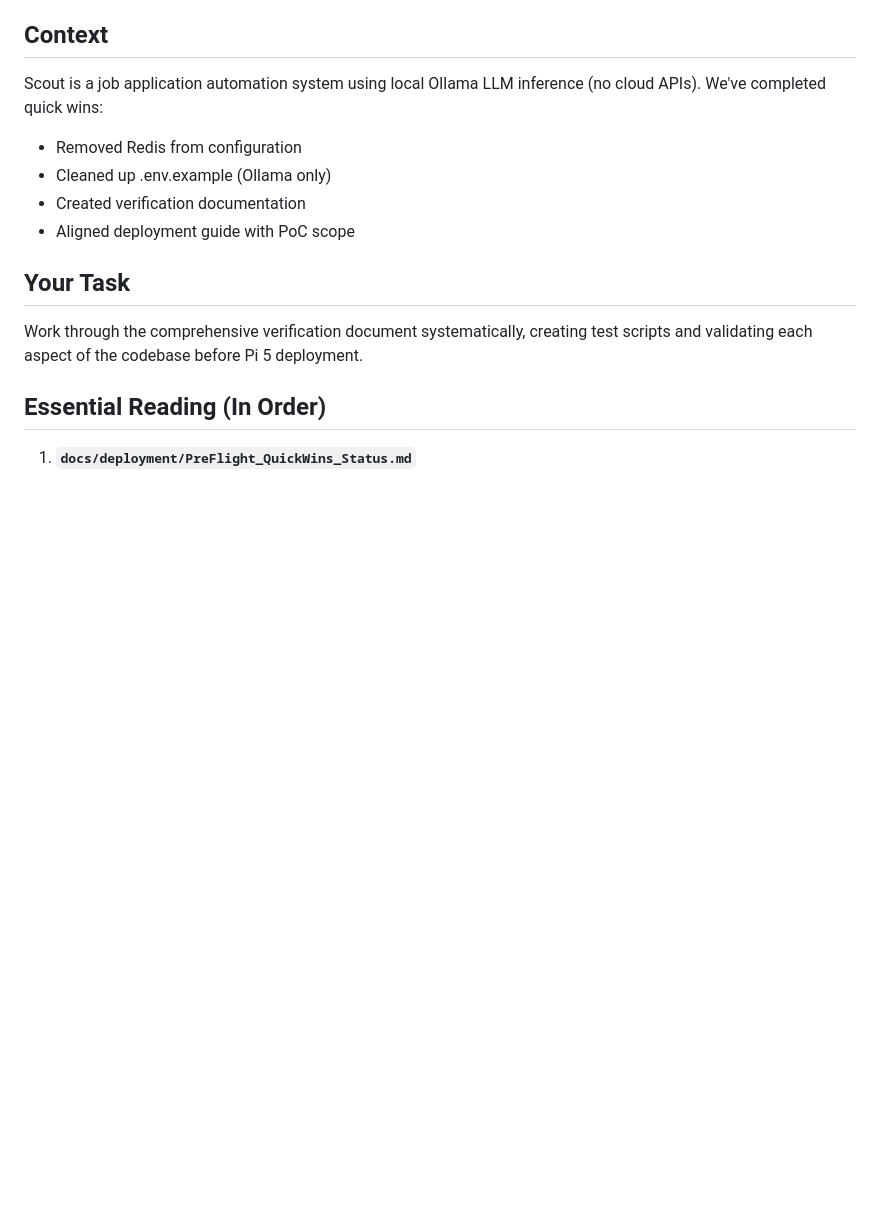
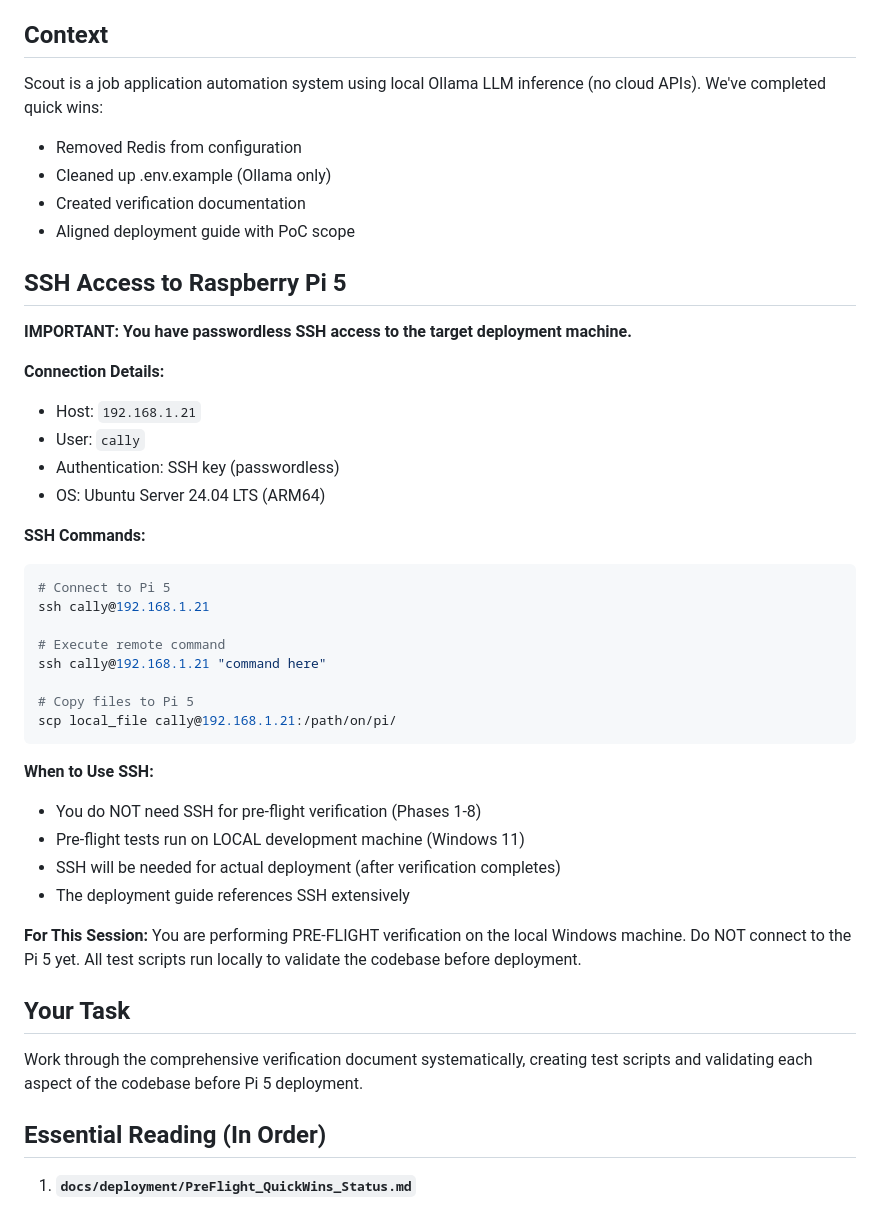
Before and after one commit to Cal-ly/scout-code, a Markdown page: docs/deployment/CLAUDE_CODE_START_PROMPT.md, the part around the change. Rendered like a GitHub page; blank space fills up the shorter version.

Commit message:
Enhance deployment documentation with SSH access details and usage guidelines

````diff
--- a/docs/deployment/CLAUDE_CODE_START_PROMPT.md
+++ b/docs/deployment/CLAUDE_CODE_START_PROMPT.md
@@ -13,6 +13,37 @@ Scout is a job application automation system using local Ollama LLM inference (n
 - Cleaned up .env.example (Ollama only)
 - Created verification documentation
 - Aligned deployment guide with PoC scope
+
+## SSH Access to Raspberry Pi 5
+
+**IMPORTANT: You have passwordless SSH access to the target deployment machine.**
+
+**Connection Details:**
+- Host: `192.168.1.21`
+- User: `cally`
+- Authentication: SSH key (passwordless)
+- OS: Ubuntu Server 24.04 LTS (ARM64)
+
+**SSH Commands:**
+```bash
+# Connect to Pi 5
+ssh cally@192.168.1.21
+
+# Execute remote command
+ssh cally@192.168.1.21 "command here"
+
+# Copy files to Pi 5
+scp local_file cally@192.168.1.21:/path/on/pi/
+```
+
+**When to Use SSH:**
+- You do NOT need SSH for pre-flight verification (Phases 1-8)
+- Pre-flight tests run on LOCAL development machine (Windows 11)
+- SSH will be needed for actual deployment (after verification completes)
+- The deployment guide references SSH extensively
+
+**For This Session:**
+You are performing PRE-FLIGHT verification on the local Windows machine. Do NOT connect to the Pi 5 yet. All test scripts run locally to validate the codebase before deployment.
 
 ## Your Task
 
````
Also changed, not shown: docs/deployment/HANDOVER_SUMMARY.md (+7 -0 lines).
